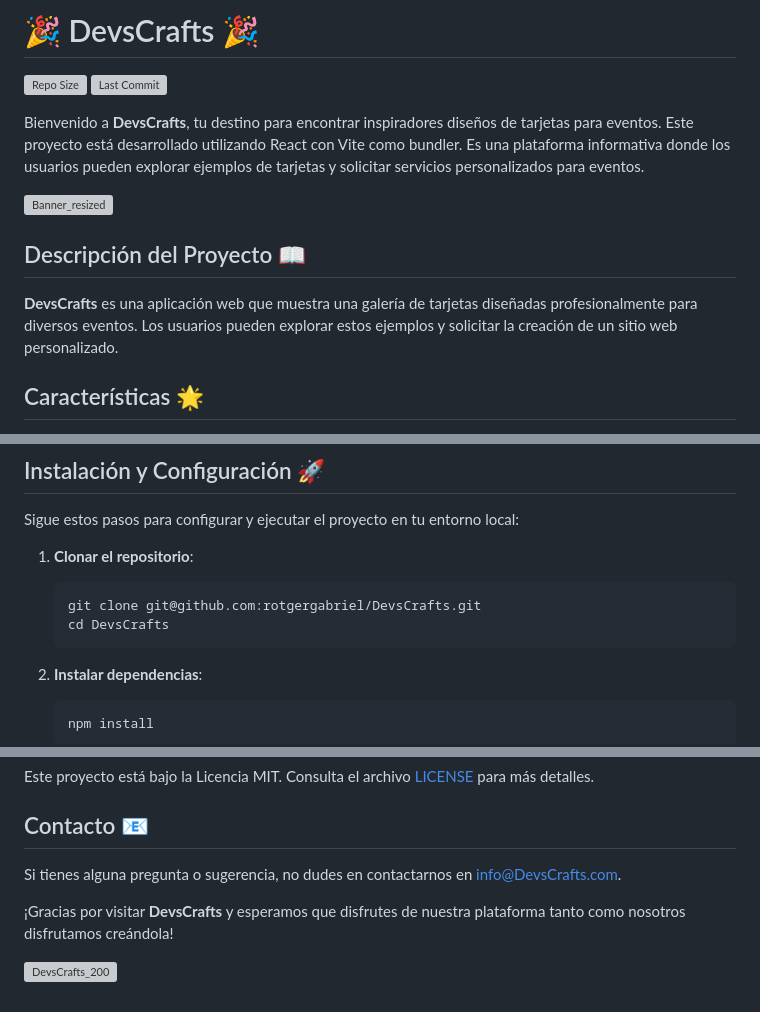
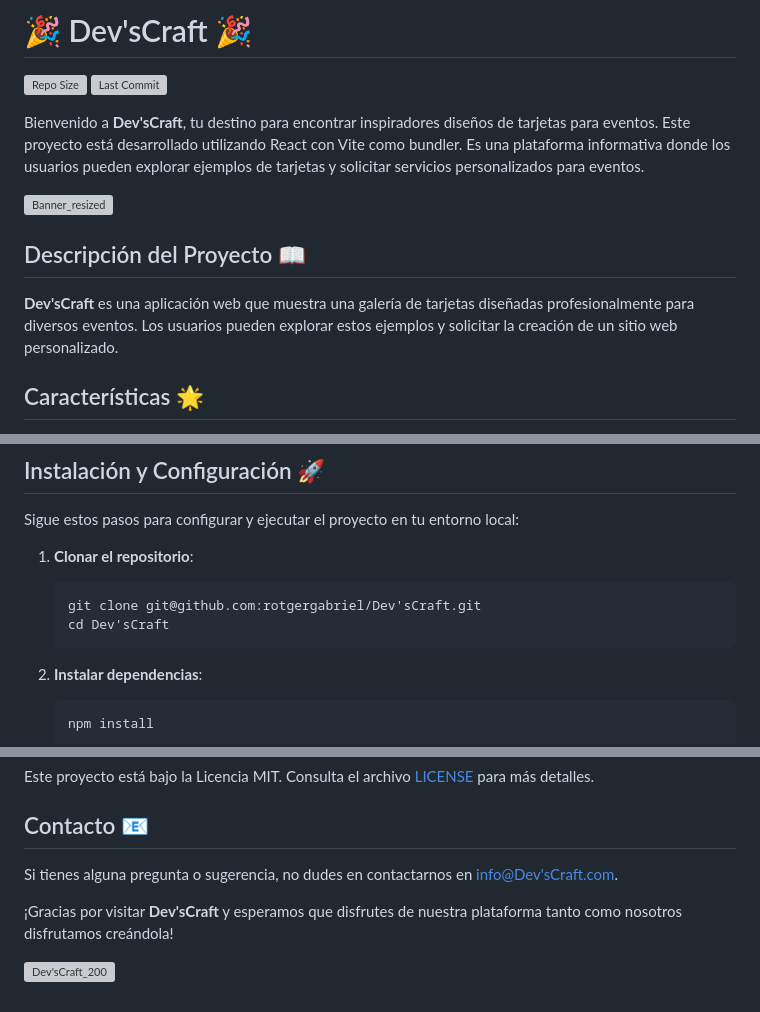
Before and after one commit to rotgergabriel/Devs-Craft, a Markdown page: README.md, 3 parts joined by grey strips. Drawn GitHub-style; grey boxes are pictures that could not be loaded.

````diff
--- a/README.md
+++ b/README.md
@@ -1,2 +1,2 @@
-# 🎉 DevsCrafts 🎉
+# 🎉 Dev'sCraft 🎉
 
@@ -5,3 +5,3 @@
 
-Bienvenido a **DevsCrafts**, tu destino para encontrar inspiradores diseños de tarjetas para eventos. Este proyecto está desarrollado utilizando React con Vite como bundler. Es una plataforma informativa donde los usuarios pueden explorar ejemplos de tarjetas y solicitar servicios personalizados para eventos.
+Bienvenido a **Dev'sCraft**, tu destino para encontrar inspiradores diseños de tarjetas para eventos. Este proyecto está desarrollado utilizando React con Vite como bundler. Es una plataforma informativa donde los usuarios pueden explorar ejemplos de tarjetas y solicitar servicios personalizados para eventos.
 
@@ -9,7 +9,7 @@ Bienvenido a **DevsCrafts**, tu destino para encontrar inspiradores diseños de
 
 ## Descripción del Proyecto 📖
 
-**DevsCrafts** es una aplicación web que muestra una galería de tarjetas diseñadas profesionalmente para diversos eventos. Los usuarios pueden explorar estos ejemplos y solicitar la creación de un sitio web personalizado.
+**Dev'sCraft** es una aplicación web que muestra una galería de tarjetas diseñadas profesionalmente para diversos eventos. Los usuarios pueden explorar estos ejemplos y solicitar la creación de un sitio web personalizado.
 
 ## Características 🌟
 
@@ -76,8 +76,8 @@ Sigue estos pasos para configurar y ejecutar el proyecto en tu entorno local:
 
 1. **Clonar el repositorio**:
    ```bash
-   git clone git@github.com:rotgergabriel/DevsCrafts.git
-   cd DevsCrafts
+   git clone git@github.com:rotgergabriel/Dev'sCraft.git
+   cd Dev'sCraft
    ```
 
 2. **Instalar dependencias**:
@@ -126,10 +126,10 @@ Este proyecto está bajo la Licencia MIT. Consulta el archivo [LICENSE](LICENSE)
 
 ## Contacto 📧
 
-Si tienes alguna pregunta o sugerencia, no dudes en contactarnos en [info@DevsCrafts.com](mailto:info@DevsCrafts.com).
+Si tienes alguna pregunta o sugerencia, no dudes en contactarnos en [info@Dev'sCraft.com](mailto:info@Dev'sCraft.com).
 
 
 
-¡Gracias por visitar **DevsCrafts** y esperamos que disfrutes de nuestra plataforma tanto como nosotros disfrutamos creándola!
+¡Gracias por visitar **Dev'sCraft** y esperamos que disfrutes de nuestra plataforma tanto como nosotros disfrutamos creándola!
 
-![DevsCrafts_200](https://github.com/rotgergabriel/DevsCrafts/assets/70408322/9d5f500d-98b7-45ef-a0ff-c78604f867bc)
+![Dev'sCraft_200](https://github.com/rotgergabriel/Dev'sCraft/assets/70408322/9d5f500d-98b7-45ef-a0ff-c78604f867bc)
````
Also changed, not shown: other parts of README.md (+4 -4 lines).
